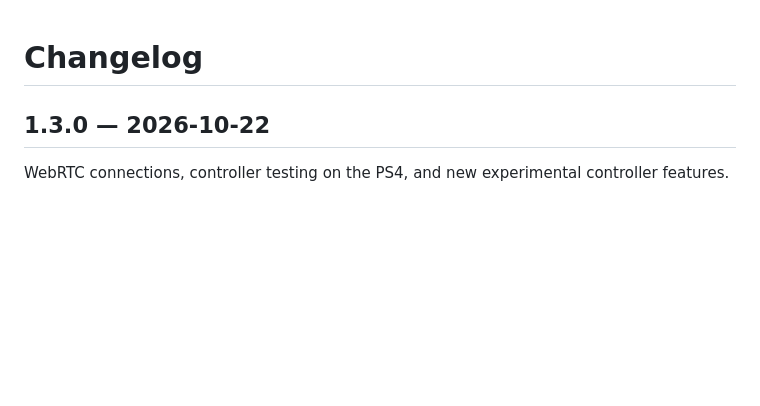
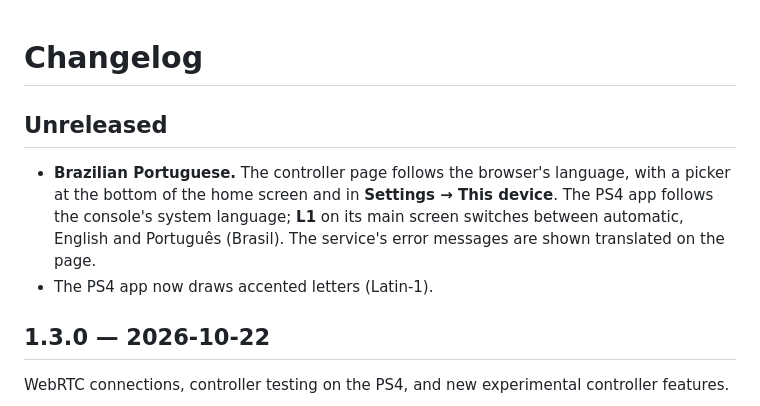
Before and after one commit to MoHadiShibli/Control4Free, a Markdown page: CHANGELOG.md, the part around the change. Drawn GitHub-style; blank space fills up the shorter version.

```diff
--- a/CHANGELOG.md
+++ b/CHANGELOG.md
@@ -1,4 +1,12 @@
 # Changelog
+
+## Unreleased
+
+- **Brazilian Portuguese.** The controller page follows the browser's language, with a picker at the
+  bottom of the home screen and in **Settings → This device**. The PS4 app follows the console's system
+  language; **L1** on its main screen switches between automatic, English and Português (Brasil). The
+  service's error messages are shown translated on the page.
+- The PS4 app now draws accented letters (Latin-1).
 
 ## 1.3.0 — 2026-10-22
 
```
Also changed, not shown: README.md (+3 -0 lines).
